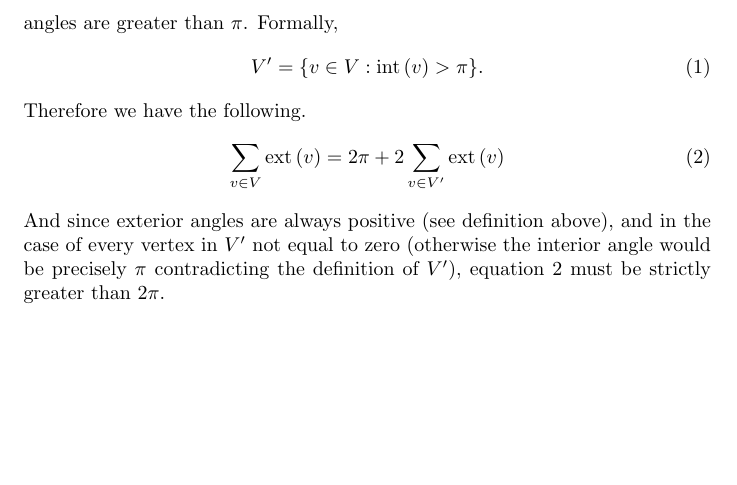
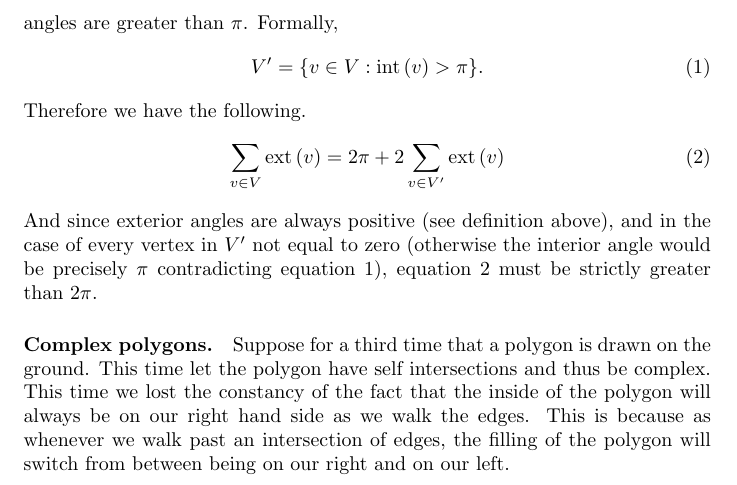
Before and after one commit to abrahammurciano/polygon-convexity, a LaTeX document (Determining_the_Convexity_of_any_Polygon.tex): part of page 5 of 5, cut so that both start at the same text, the shorter picture padded with empty space. Compiled offline with pdfLaTeX.

Commit message:
started complex polygons

```diff
--- a/Determining_the_Convexity_of_any_Polygon.tex
+++ b/Determining_the_Convexity_of_any_Polygon.tex
@@ -179,12 +179,15 @@ At some point, we will reach a vertex whose interior angle is greater than \(\pi
 The deviation at each of these vertices is \(\exta{v}\), and the correction at some future turn must match it. Let \(V' \subset V\) be the set of vertices whose interior angles are greater than \(\pi\). Formally,
 \begin{equation}
 	V' = \{ v \in V : \inta{v} > \pi \}.
+	\label{v-prime}
 \end{equation}
 Therefore we have the following.
 \begin{equation}
 	\sum_{v \in V} \exta{v} = 2\pi + 2\sum_{v \in V'} \exta{v}
 	\label{ext-concave}
 \end{equation}
-And since exterior angles are always positive (see definition above), and in the case of every vertex in \(V'\) not equal to zero (otherwise the interior angle would be precisely \(\pi\) contradicting the definition of \(V'\)), equation \ref{ext-concave} must be strictly greater than \(2\pi\).
+And since exterior angles are always positive (see definition above), and in the case of every vertex in \(V'\) not equal to zero (otherwise the interior angle would be precisely \(\pi\) contradicting equation \ref{v-prime}), equation \ref{ext-concave} must be strictly greater than \(2\pi\).
+
+\paragraph{Complex polygons.} Suppose for a third time that a polygon is drawn on the ground. This time let the polygon have self intersections and thus be complex. This time we lost the constancy of the fact that the inside of the polygon will always be on our right hand side as we walk the edges. This is because as whenever we walk past an intersection of edges, the filling of the polygon will switch from between being on our right and on our left.
 
 \end{document}
```
Also changed, not shown: Determining_the_Convexity_of_any_Polygon.pdf.
